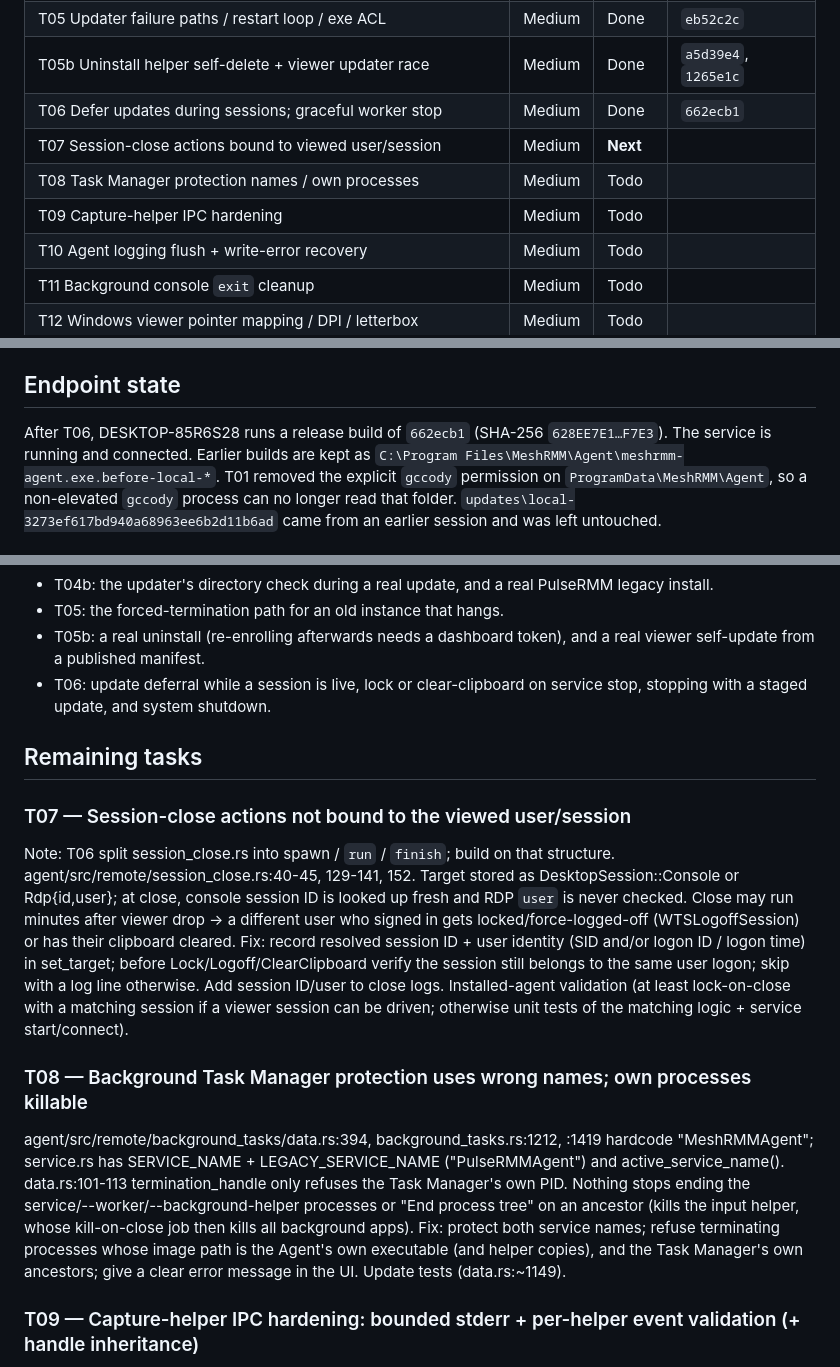
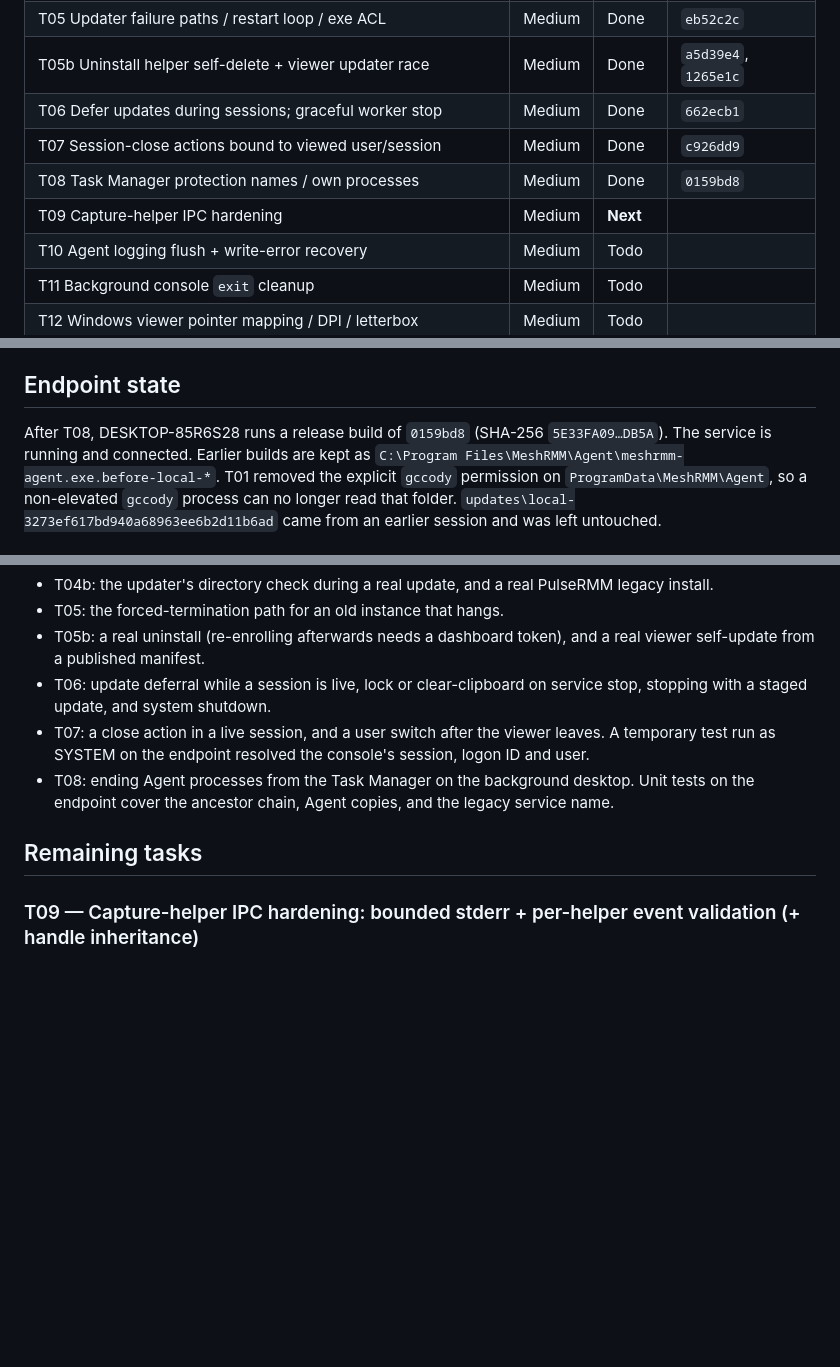
Before and after one commit to gccody/MeshRMM, a Markdown page: docs/audit-2026-09-23-plan.md, 3 parts joined by grey strips. Rendered like a GitHub page; blank space fills up the shorter version.

Commit message:
docs: mark T07 and T08 done in the 2026-09-23 audit plan

```diff
--- a/docs/audit-2026-09-23-plan.md
+++ b/docs/audit-2026-09-23-plan.md
@@ -17,9 +17,9 @@ starts. Line numbers in the task descriptions come from the audit and may have d
 | T05 Updater failure paths / restart loop / exe ACL | Medium | Done | `eb52c2c` |
 | T05b Uninstall helper self-delete + viewer updater race | Medium | Done | `a5d39e4`, `1265e1c` |
 | T06 Defer updates during sessions; graceful worker stop | Medium | Done | `662ecb1` |
-| T07 Session-close actions bound to viewed user/session | Medium | **Next** | |
-| T08 Task Manager protection names / own processes | Medium | Todo | |
-| T09 Capture-helper IPC hardening | Medium | Todo | |
+| T07 Session-close actions bound to viewed user/session | Medium | Done | `c926dd9` |
+| T08 Task Manager protection names / own processes | Medium | Done | `0159bd8` |
+| T09 Capture-helper IPC hardening | Medium | **Next** | |
 | T10 Agent logging flush + write-error recovery | Medium | Todo | |
 | T11 Background console `exit` cleanup | Medium | Todo | |
 | T12 Windows viewer pointer mapping / DPI / letterbox | Medium | Todo | |
@@ -72,7 +72,7 @@ starts. Line numbers in the task descriptions come from the audit and may have d
 
 ## Endpoint state
 
-After T06, DESKTOP-85R6S28 runs a release build of `662ecb1` (SHA-256 `628EE7E1…F7E3`). The
+After T08, DESKTOP-85R6S28 runs a release build of `0159bd8` (SHA-256 `5E33FA09…DB5A`). The
 service is running and connected. Earlier builds are kept as
 `C:\Program Files\MeshRMM\Agent\meshrmm-agent.exe.before-local-*`. T01 removed the explicit
 `gccody` permission on `ProgramData\MeshRMM\Agent`, so a non-elevated `gccody` process can no longer
@@ -90,28 +90,12 @@ These need a live dashboard → viewer → agent session, which the agent-driven
 - T05b: a real uninstall (re-enrolling afterwards needs a dashboard token), and a real viewer self-update from a published manifest.
 - T06: update deferral while a session is live, lock or clear-clipboard on service stop, stopping
   with a staged update, and system shutdown.
+- T07: a close action in a live session, and a user switch after the viewer leaves. A temporary
+  test run as SYSTEM on the endpoint resolved the console's session, logon ID and user.
+- T08: ending Agent processes from the Task Manager on the background desktop. Unit tests on the
+  endpoint cover the ancestor chain, Agent copies, and the legacy service name.
 
 ## Remaining tasks
-
-### T07 — Session-close actions not bound to the viewed user/session
-Note: T06 split session_close.rs into spawn / `run` / `finish`; build on that structure.
-agent/src/remote/session_close.rs:40-45, 129-141, 152. Target stored as DesktopSession::Console or
-Rdp{id,user}; at close, console session ID is looked up fresh and RDP `user` is never checked. Close may
-run minutes after viewer drop → a different user who signed in gets locked/force-logged-off
-(WTSLogoffSession) or has their clipboard cleared. Fix: record resolved session ID + user identity
-(SID and/or logon ID / logon time) in set_target; before Lock/Logoff/ClearClipboard verify the session
-still belongs to the same user logon; skip with a log line otherwise. Add session ID/user to close logs.
-Installed-agent validation (at least lock-on-close with a matching session if a viewer session can be
-driven; otherwise unit tests of the matching logic + service start/connect).
-
-### T08 — Background Task Manager protection uses wrong names; own processes killable
-agent/src/remote/background_tasks/data.rs:394, background_tasks.rs:1212, :1419 hardcode "MeshRMMAgent";
-service.rs has SERVICE_NAME + LEGACY_SERVICE_NAME ("PulseRMMAgent") and active_service_name().
-data.rs:101-113 termination_handle only refuses the Task Manager's own PID. Nothing stops ending the
-service/--worker/--background-helper processes or "End process tree" on an ancestor (kills the input
-helper, whose kill-on-close job then kills all background apps). Fix: protect both service names; refuse
-terminating processes whose image path is the Agent's own executable (and helper copies), and the Task
-Manager's own ancestors; give a clear error message in the UI. Update tests (data.rs:~1149).
 
 ### T09 — Capture-helper IPC hardening: bounded stderr + per-helper event validation (+ handle inheritance)
 (a) agent/src/remote/capture_helper.rs:~1948 drain_child_stderr uses BufReader::lines() with no cap;
```
